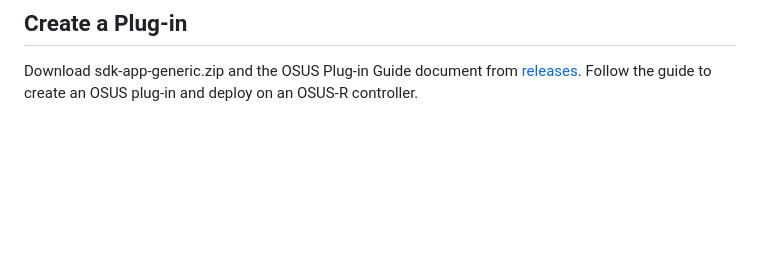
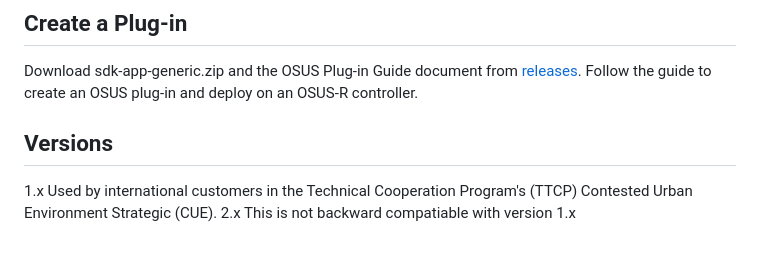
Before and after one commit to ssg-udri/OSUS-R, a Markdown page: README.md, the part around the change. GitHub-like rendering; blank space fills up the shorter version.

Commit message:
Update README.md
Updated versions

```diff
--- a/README.md
+++ b/README.md
@@ -53,3 +53,7 @@ Follow the instructions to install and run an OSUS-R controller.
 ## Create a Plug-in
 Download sdk-app-generic.zip and the OSUS Plug-in Guide document from [releases](https://github.com/ssg-udri/OSUS-R/releases).
 Follow the guide to create an OSUS plug-in and deploy on an OSUS-R controller.
+
+## Versions
+1.x Used by international customers in the Technical Cooperation Program's (TTCP) Contested Urban Environment Strategic (CUE).
+2.x This is not backward compatiable with version 1.x
```
